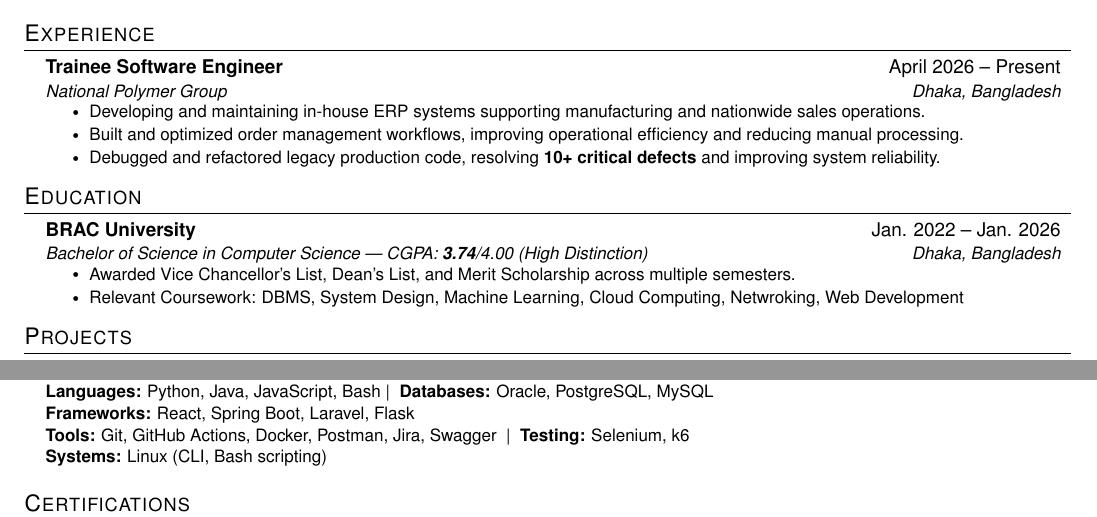
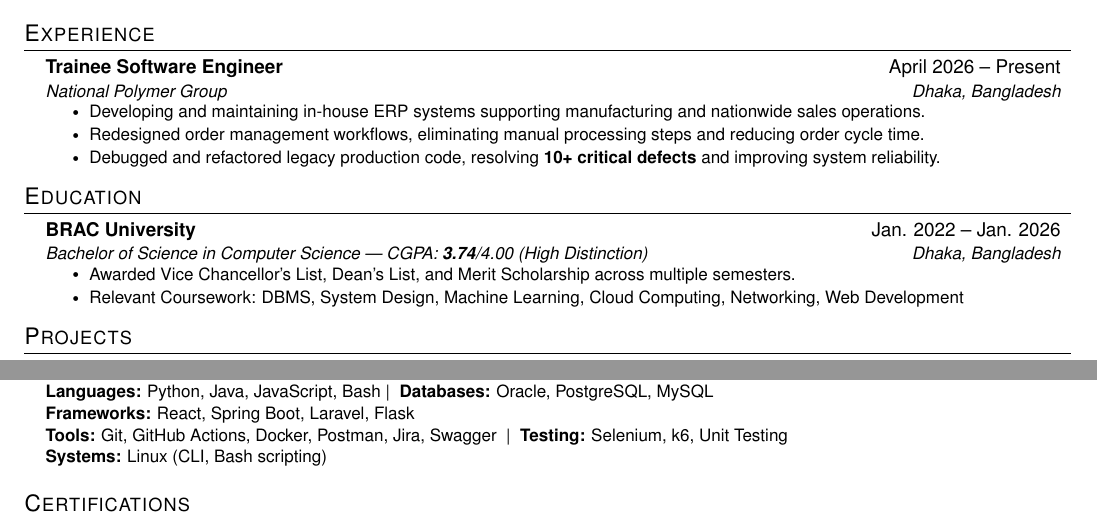
Before and after one commit to badhon495/Resume, a LaTeX CV (SakibSadman_Resume.tex): two parts of the page, joined at a grey line, cut so that both start at the same text. Compiled offline with pdfLaTeX.

Commit message:
Fixed Typo
Co-authored-by: Copilot <copilot@github.com>

```diff
--- a/SakibSadman_Resume.tex
+++ b/SakibSadman_Resume.tex
@@ -131,7 +131,7 @@
       {\href{https://www.nationalpolymer.net/}{\textcolor{black}{National Polymer Group}}}{Dhaka, Bangladesh}
       \resumeItemListStart
         \resumeItem{Developing and maintaining in-house ERP systems supporting manufacturing and nationwide sales operations.}
-        \resumeItem{Built and optimized order management workflows, improving operational efficiency and reducing manual processing.}
+        \resumeItem{Redesigned order management workflows, eliminating manual processing steps and reducing order cycle time.}
         \resumeItem{Debugged and refactored legacy production code, resolving \textbf{10+ critical defects} and improving system reliability.}
       \resumeItemListEnd
 
@@ -148,7 +148,7 @@
       {Bachelor of Science in Computer Science --- CGPA: \textbf{3.74}/4.00 (High Distinction)}{Dhaka, Bangladesh}
       \resumeItemListStart
         \resumeItem{Awarded \href{https://www.bracu.ac.bd/academics/policies-and-procedures/academic-standings-and-honors}{\textcolor{black}{Vice Chancellor's List, Dean's List}}, and \href{https://www.bracu.ac.bd/admissions/international-applicants/scholarship-financial-aid}{\textcolor{black}{Merit Scholarship}} across multiple semesters.}
-        \resumeItem{Relevant Coursework: DBMS, System Design, Machine Learning, Cloud Computing, Netwroking, Web Development}
+        \resumeItem{Relevant Coursework: DBMS, System Design, Machine Learning, Cloud Computing, Networking, Web Development}
       \resumeItemListEnd
   \resumeSubHeadingListEnd
 
@@ -242,7 +242,7 @@
 \textbf{Databases:} Oracle, PostgreSQL, MySQL\\
 \textbf{Frameworks:} React, Spring Boot, Laravel, Flask\\
 \textbf{Tools:} Git, GitHub Actions, Docker, Postman, Jira, Swagger \;|\;
-\textbf{Testing:} Selenium, k6\\
+\textbf{Testing:} Selenium, k6, Unit Testing\\
 \textbf{Systems:} Linux (CLI, Bash scripting)
 }}
 \end{itemize}
```
Also changed, not shown: SakibSadman_Resume.pdf.
